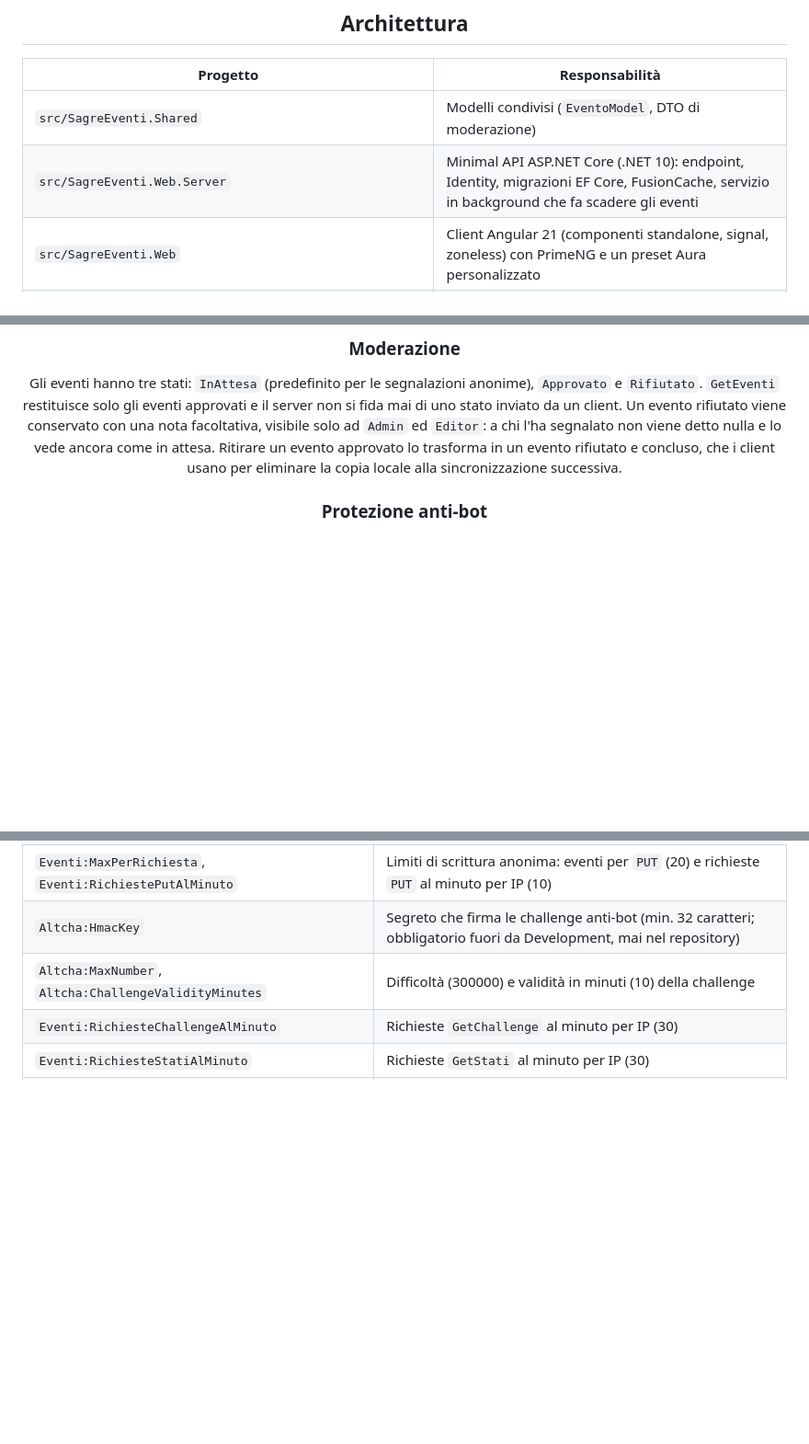
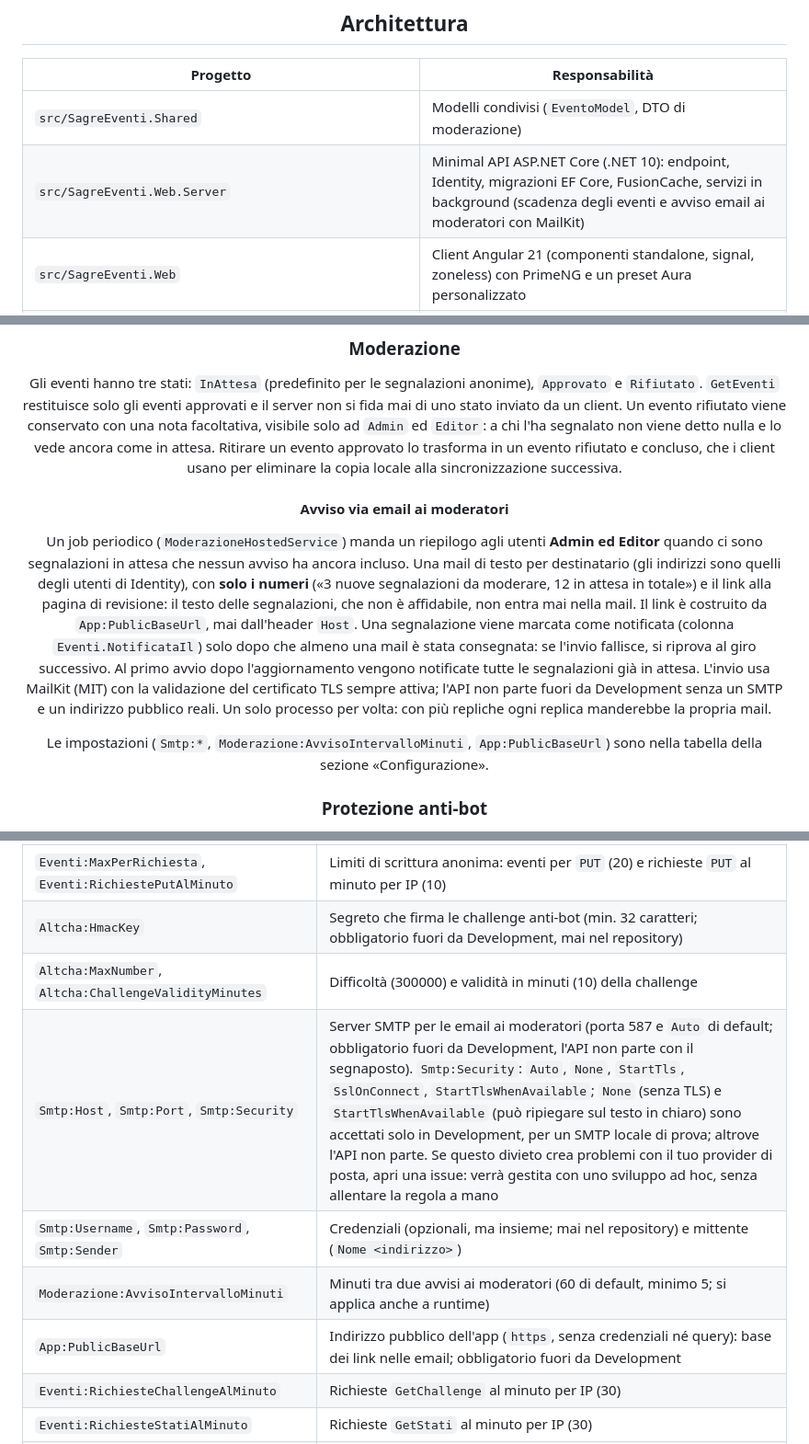
Before and after one commit to AngeloDotNet/SagreEventi.SQLServer, a Markdown page: README.md, 3 parts joined by grey strips. Shown at 92% size. GitHub-like rendering; blank space fills up the shorter version.

Commit message:
docs(email): document the moderation notice and its configuration
README describes the periodic e-mail to Admin and Editor users (counts
and review link only, marked as notified after a delivery) and lists
the Smtp, Moderazione and App settings. DEPLOY lists the variables the
production .env must provide and where the notices are sent.

Co-Authored-By: Claude Sonnet 5.5 <noreply@anthropic.com>

```diff
--- a/README.md
+++ b/README.md
@@ -36,7 +36,7 @@ La soluzione ha un'API ASP.NET Core (solo API, nessuna interfaccia ospitata) e u
 | Progetto | Responsabilità |
 |---|---|
 | `src/SagreEventi.Shared` | Modelli condivisi (`EventoModel`, DTO di moderazione) |
-| `src/SagreEventi.Web.Server` | Minimal API ASP.NET Core (.NET 10): endpoint, Identity, migrazioni EF Core, FusionCache, servizio in background che fa scadere gli eventi |
+| `src/SagreEventi.Web.Server` | Minimal API ASP.NET Core (.NET 10): endpoint, Identity, migrazioni EF Core, FusionCache, servizi in background (scadenza degli eventi e avviso email ai moderatori con MailKit) |
 | `src/SagreEventi.Web` | Client Angular 21 (componenti standalone, signal, zoneless) con PrimeNG e un preset Aura personalizzato |
 | `tests/SagreEventi.Web.Server.Tests` | Test di integrazione dell'API (xUnit, SQLite in memoria) |
 | `src/SagreEventi.Web/src/app/core/*.spec.ts` | Unit test del client (Vitest, jsdom) |
@@ -55,6 +55,12 @@ Perché questo stack:
 ### Moderazione
 
 Gli eventi hanno tre stati: `InAttesa` (predefinito per le segnalazioni anonime), `Approvato` e `Rifiutato`. `GetEventi` restituisce solo gli eventi approvati e il server non si fida mai di uno stato inviato da un client. Un evento rifiutato viene conservato con una nota facoltativa, visibile solo ad `Admin` ed `Editor`: a chi l'ha segnalato non viene detto nulla e lo vede ancora come in attesa. Ritirare un evento approvato lo trasforma in un evento rifiutato e concluso, che i client usano per eliminare la copia locale alla sincronizzazione successiva.
+
+#### Avviso via email ai moderatori
+
+Un job periodico (`ModerazioneHostedService`) manda un riepilogo agli utenti **Admin ed Editor** quando ci sono segnalazioni in attesa che nessun avviso ha ancora incluso. Una mail di testo per destinatario (gli indirizzi sono quelli degli utenti di Identity), con **solo i numeri** («3 nuove segnalazioni da moderare, 12 in attesa in totale») e il link alla pagina di revisione: il testo delle segnalazioni, che non è affidabile, non entra mai nella mail. Il link è costruito da `App:PublicBaseUrl`, mai dall'header `Host`. Una segnalazione viene marcata come notificata (colonna `Eventi.NotificataIl`) solo dopo che almeno una mail è stata consegnata: se l'invio fallisce, si riprova al giro successivo. Al primo avvio dopo l'aggiornamento vengono notificate tutte le segnalazioni già in attesa. L'invio usa MailKit (MIT) con la validazione del certificato TLS sempre attiva; l'API non parte fuori da Development senza un SMTP e un indirizzo pubblico reali. Un solo processo per volta: con più repliche ogni replica manderebbe la propria mail.
+
+Le impostazioni (`Smtp:*`, `Moderazione:AvvisoIntervalloMinuti`, `App:PublicBaseUrl`) sono nella tabella della sezione «Configurazione».
 
 ### Protezione anti-bot
 
@@ -211,6 +217,10 @@ Le impostazioni possono essere date anche come variabili d'ambiente, con `__` co
 | `Eventi:MaxPerRichiesta`, `Eventi:RichiestePutAlMinuto` | Limiti di scrittura anonima: eventi per `PUT` (20) e richieste `PUT` al minuto per IP (10) |
 | `Altcha:HmacKey` | Segreto che firma le challenge anti-bot (min. 32 caratteri; obbligatorio fuori da Development, mai nel repository) |
 | `Altcha:MaxNumber`, `Altcha:ChallengeValidityMinutes` | Difficoltà (300000) e validità in minuti (10) della challenge |
+| `Smtp:Host`, `Smtp:Port`, `Smtp:Security` | Server SMTP per le email ai moderatori (porta 587 e `Auto` di default; obbligatorio fuori da Development, l'API non parte con il segnaposto). `Smtp:Security`: `Auto`, `None`, `StartTls`, `SslOnConnect`, `StartTlsWhenAvailable`; `None` (senza TLS) e `StartTlsWhenAvailable` (può ripiegare sul testo in chiaro) sono accettati solo in Development, per un SMTP locale di prova; altrove l'API non parte. Se questo divieto crea problemi con il tuo provider di posta, apri una issue: verrà gestita con uno sviluppo ad hoc, senza allentare la regola a mano |
+| `Smtp:Username`, `Smtp:Password`, `Smtp:Sender` | Credenziali (opzionali, ma insieme; mai nel repository) e mittente (`Nome <indirizzo>`) |
+| `Moderazione:AvvisoIntervalloMinuti` | Minuti tra due avvisi ai moderatori (60 di default, minimo 5; si applica anche a runtime) |
+| `App:PublicBaseUrl` | Indirizzo pubblico dell'app (`https`, senza credenziali né query): base dei link nelle email; obbligatorio fuori da Development |
 | `Eventi:RichiesteChallengeAlMinuto` | Richieste `GetChallenge` al minuto per IP (30) |
 | `Eventi:RichiesteStatiAlMinuto` | Richieste `GetStati` al minuto per IP (30) |
 | `Eventi:ScadenzaIntervalloMinuti` | Minuti tra due esecuzioni della scadenza automatica (60 di default) |
```
Also changed, not shown: DEPLOY.md (+4 -0 lines).
